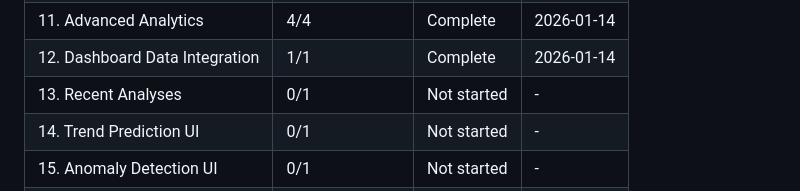
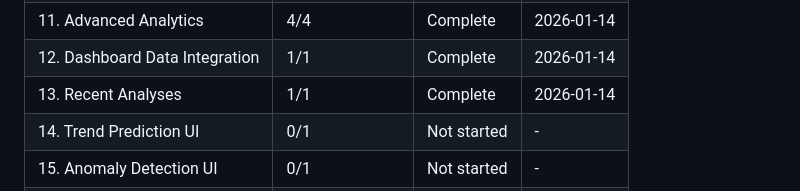
Before and after one commit to kiminbean/reddit-Insight, a Markdown page: .planning/ROADMAP.md, the part around one of its changes. GitHub-like rendering.

```diff
--- a/.planning/ROADMAP.md
+++ b/.planning/ROADMAP.md
@@ -269,7 +269,7 @@ Phases execute in numeric order: 1 → ... → 11 (v1.0) → 12 → ... → 19 (
 | 10. Report Export & Polish | 4/4 | Complete | 2026-01-13 |
 | 11. Advanced Analytics | 4/4 | Complete | 2026-01-14 |
 | 12. Dashboard Data Integration | 1/1 | Complete | 2026-01-14 |
-| 13. Recent Analyses | 0/1 | Not started | - |
+| 13. Recent Analyses | 1/1 | Complete | 2026-01-14 |
 | 14. Trend Prediction UI | 0/1 | Not started | - |
 | 15. Anomaly Detection UI | 0/1 | Not started | - |
 | 16. Topic Modeling UI | 0/1 | Not started | - |
```
Also changed, not shown: other parts of .planning/ROADMAP.md (+2 -2 lines), .planning/STATE.md (+7 -7 lines), 1 other file.
